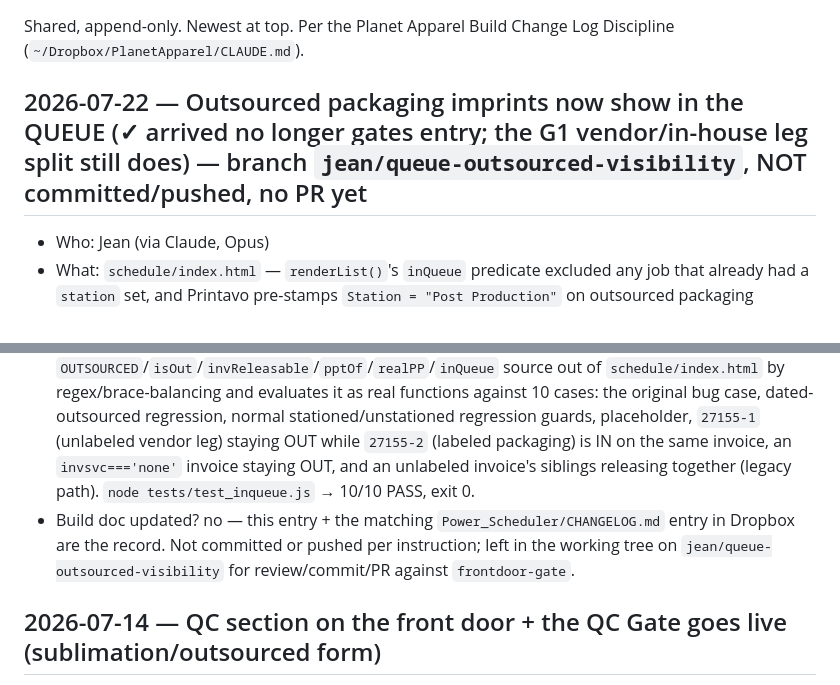
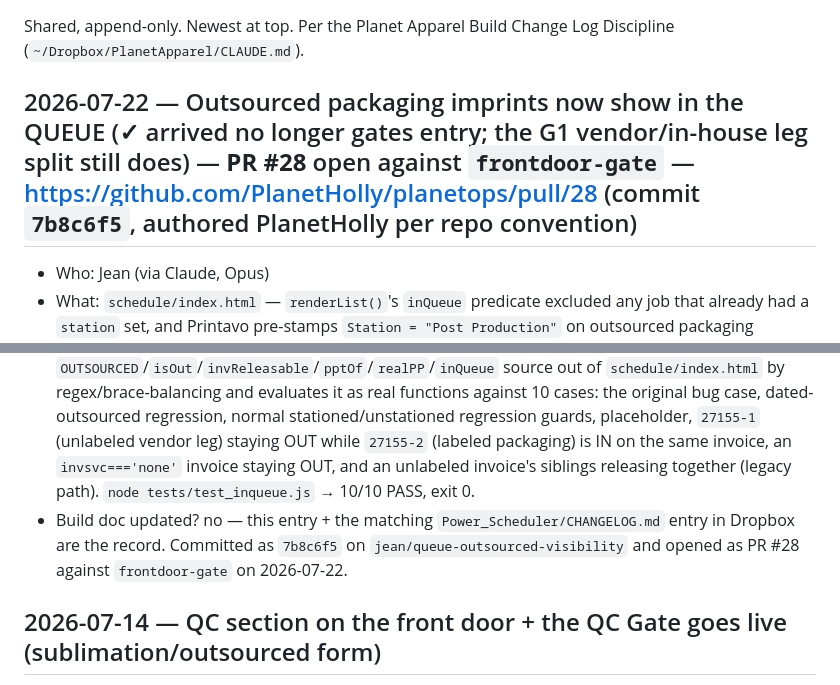
Before and after one commit to PlanetHolly/planetops, a Markdown page: CHANGELOG.md, 2 parts joined by grey strips. GitHub-like rendering.

Commit message:
CHANGELOG: link the queue fix entry to PR #28

```diff
--- a/CHANGELOG.md
+++ b/CHANGELOG.md
@@ -2,13 +2,13 @@
 
 Shared, append-only. Newest at top. Per the Planet Apparel Build Change Log Discipline (`~/Dropbox/PlanetApparel/CLAUDE.md`).
 
-## 2026-07-22 — Outsourced packaging imprints now show in the QUEUE (✓ arrived no longer gates entry; the G1 vendor/in-house leg split still does) — branch `jean/queue-outsourced-visibility`, NOT committed/pushed, no PR yet
+## 2026-07-22 — Outsourced packaging imprints now show in the QUEUE (✓ arrived no longer gates entry; the G1 vendor/in-house leg split still does) — **PR #28** open against `frontdoor-gate` — https://github.com/PlanetHolly/planetops/pull/28 (commit `7b8c6f5`, authored PlanetHolly per repo convention)
 - Who:    Jean (via Claude, Opus)
 - What:   `schedule/index.html` — `renderList()`'s `inQueue` predicate excluded any job that already had a `station` set, and Printavo pre-stamps `Station = "Post Production"` on outsourced packaging imprints (e.g. sublimated bandana `-2` legs) before the outsourced/arrived check ever ran, so the row was invisible to the Queue no matter what. Final rule: `const inQueue=j=>!j.placeholder&&!j.date&&(isOut(j)?invReleasable(j):!j.station);`. Normal (non-outsourced) jobs are unaffected — still gated on having no station. Outsourced jobs are no longer gated on station at all (that pre-stamped value is never consulted for them, fixing the bug) and no longer gated on ✓ arrived (`store.arrived[...]` dropped out of the expression entirely — arrived stays only an arrival stamp, the "📦 landed" badge is untouched); instead they're gated by the **pre-existing `invReleasable` (G1) helper**, preserved verbatim: an invoice marked "no 2nd service" (`store.invsvc[inv]==='none'`) never releases; once any sibling imprint on the invoice carries a real Post-Pro label, only the labeled sibling(s) release — the unlabeled pure-vendor leg stays Arrivals-only; if no sibling is labeled yet, all release (legacy flow, unchanged). Outsourced jobs now enter the Queue and Arrivals at the same time (once `invReleasable`), from the moment they appear, and leave the Queue when given a **production date** (placed on the board).
 - Why:    Verified against the live feed (`power_scheduler_2026-07-22_2039.csv`): `27155 - 2` and 11 other outsourced packaging imprints were sitting in Arrivals but never reachable from the Queue, so their packaging time could never be set before the goods arrived — and the Arrivals hint text promising "the job then joins the QUEUE" on ✓ arrived was false for every one of them. First pass at this fix wrongly deleted `invReleasable` as dead code; round-1 review (Jean's own worked example, `27155-1` vendor print vs `27155-2` labeled packaging) caught that it does load-bearing work unrelated to the ✓ arrived gate, and it's restored.
 - Arrivals copy corrected too (Jean green-lit editing it, 7/22 — TEXT ONLY, no Arrivals logic/markup/handlers touched): the Arrivals section hint and two `invGroup` chip tooltips all described queue-joining as something that happens ON ✓ arrived, which is no longer true. Rewritten to say the in-house leg is already in the QUEUE before the goods land — set its Post-Pro type, ⏱ time and station now — and that ✓ arrived only stamps the 📦 landed date and moves the row into arrived history. The "📪 no 2nd service" tooltip keeps its (still-true) never-joins-the-queue meaning, minus the on-arrival framing.
 - Proof:  `tests/test_inqueue.js` extracts the live `OUTSOURCED`/`isOut`/`invReleasable`/`pptOf`/`realPP`/`inQueue` source out of `schedule/index.html` by regex/brace-balancing and evaluates it as real functions against 10 cases: the original bug case, dated-outsourced regression, normal stationed/unstationed regression guards, placeholder, `27155-1` (unlabeled vendor leg) staying OUT while `27155-2` (labeled packaging) is IN on the same invoice, an `invsvc==='none'` invoice staying OUT, and an unlabeled invoice's siblings releasing together (legacy path). `node tests/test_inqueue.js` → 10/10 PASS, exit 0.
-- Build doc updated?  no — this entry + the matching `Power_Scheduler/CHANGELOG.md` entry in Dropbox are the record. Not committed or pushed per instruction; left in the working tree on `jean/queue-outsourced-visibility` for review/commit/PR against `frontdoor-gate`.
+- Build doc updated?  no — this entry + the matching `Power_Scheduler/CHANGELOG.md` entry in Dropbox are the record. Committed as `7b8c6f5` on `jean/queue-outsourced-visibility` and opened as PR #28 against `frontdoor-gate` on 2026-07-22.
 
 ## 2026-07-14 — QC section on the front door + the QC Gate goes live (sublimation/outsourced form)
 - Who:    Holly (via Claude)
```
